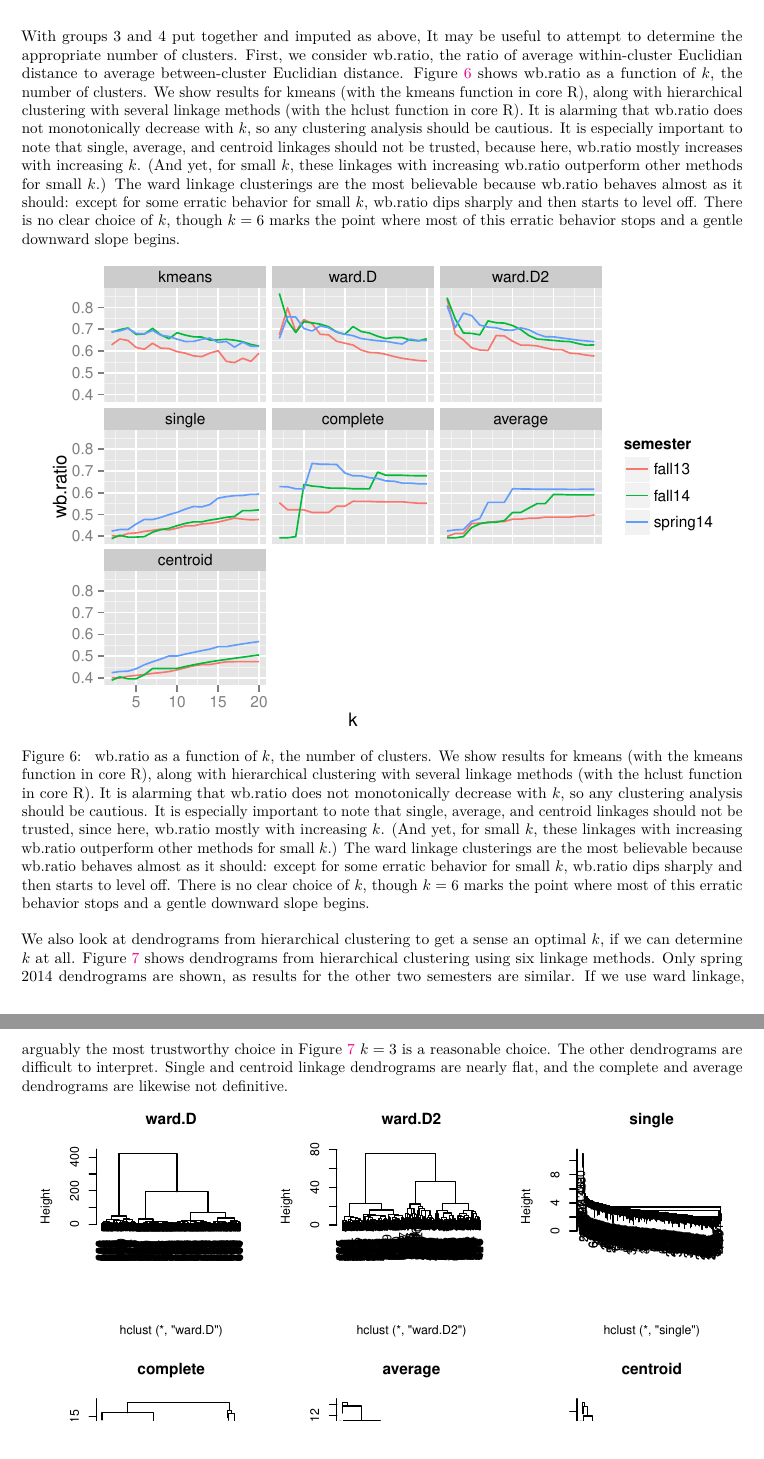
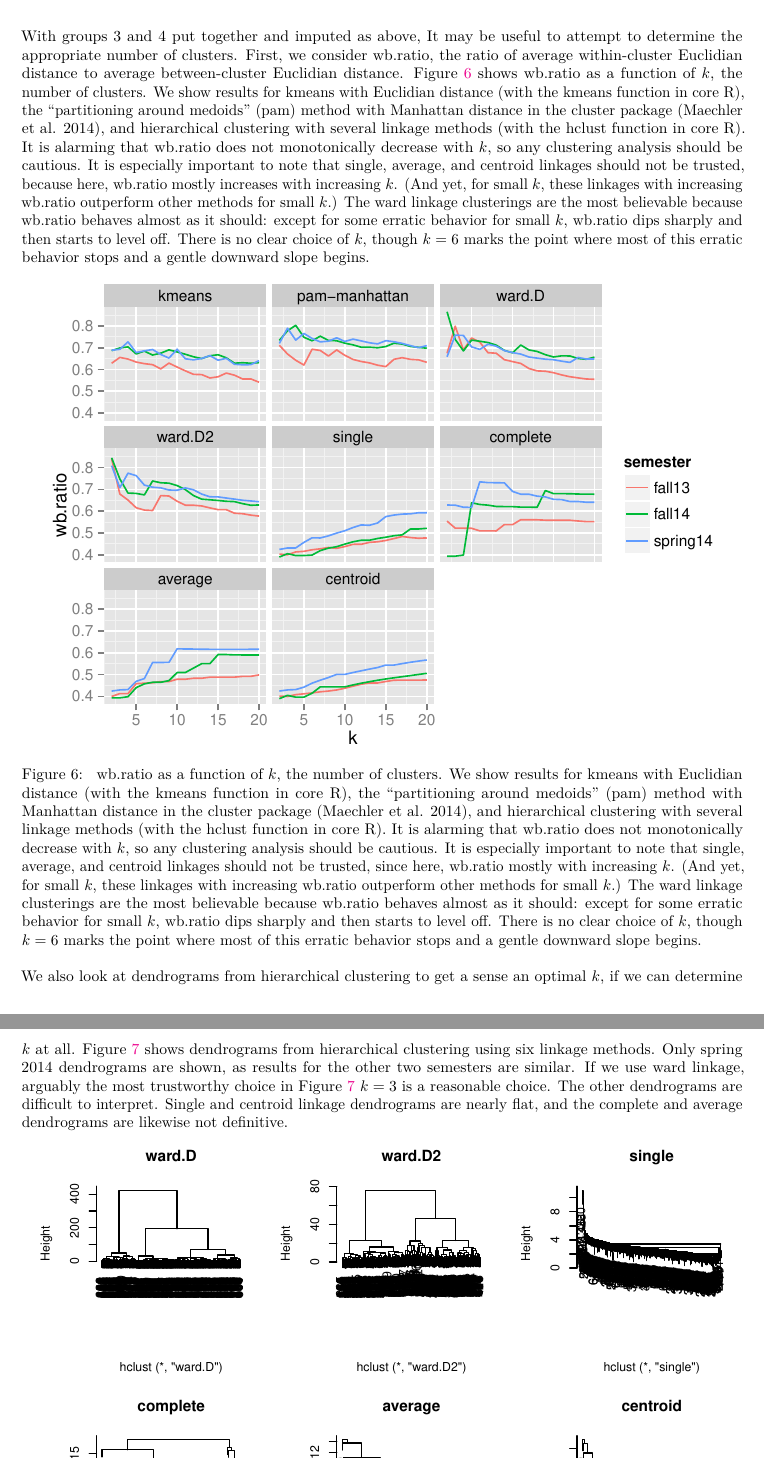
Before and after one commit to wlandau/stat503-hw4, an R Markdown document (report/report.Rmd): two parts of pages 7 and 8 of 9, joined at a grey line, cut so that both start at the same text. The pictures show the output file report/report.pdf that the author committed with the source.

Commit message:
added pam with metric="manhattan" to wb.ratio plot. now we can say we tried a different distance metric.

````diff
--- a/report/report.Rmd
+++ b/report/report.Rmd
@@ -93,7 +93,7 @@ source("../R/impute.R")
 
 # Number of clusters
 
-With groups 3 and 4 put together and imputed as above, It may be useful to attempt to determine the appropriate number of clusters. First, we consider wb.ratio, the ratio of average within-cluster Euclidian distance to average between-cluster Euclidian distance. Figure \ref{fig:wb-ratio} shows wb.ratio as a function of $k$, the number of clusters. We show results for kmeans (with the kmeans function in core R), along with hierarchical clustering with several linkage methods (with the hclust function in core R). It is alarming that wb.ratio does not monotonically decrease with $k$, so any clustering analysis should be cautious. It is especially important to note that single, average, and centroid linkages should not be trusted, because here, wb.ratio mostly increases with increasing $k$. (And yet, for small $k$, these linkages with increasing wb.ratio outperform other methods for small $k$.) The ward linkage clusterings are the most believable because wb.ratio behaves almost as it should: except for some erratic behavior for small $k$, wb.ratio dips sharply and then starts to level off. There is no clear choice of $k$, though $k = 6$ marks the point where most of this erratic behavior stops and a gentle downward slope begins.
+With groups 3 and 4 put together and imputed as above, It may be useful to attempt to determine the appropriate number of clusters. First, we consider wb.ratio, the ratio of average within-cluster Euclidian distance to average between-cluster Euclidian distance. Figure \ref{fig:wb-ratio} shows wb.ratio as a function of $k$, the number of clusters. We show results for kmeans with Euclidian distance (with the kmeans function in core R), the "partitioning around medoids" (pam) method with Manhattan distance in the cluster package [@cluster], and hierarchical clustering with several linkage methods (with the hclust function in core R). It is alarming that wb.ratio does not monotonically decrease with $k$, so any clustering analysis should be cautious. It is especially important to note that single, average, and centroid linkages should not be trusted, because here, wb.ratio mostly increases with increasing $k$. (And yet, for small $k$, these linkages with increasing wb.ratio outperform other methods for small $k$.) The ward linkage clusterings are the most believable because wb.ratio behaves almost as it should: except for some erratic behavior for small $k$, wb.ratio dips sharply and then starts to level off. There is no clear choice of $k$, though $k = 6$ marks the point where most of this erratic behavior stops and a gentle downward slope begins.
 
 
 ```{r num-clusters.R}
````
Also changed, not shown: report/report.pdf, report/report.Rmd (2 more changed lines).
